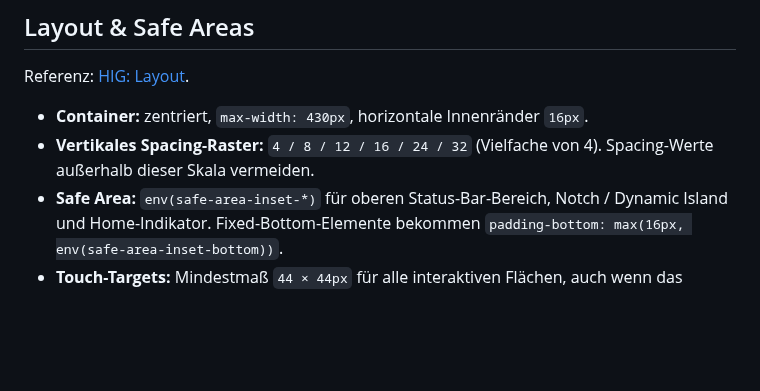
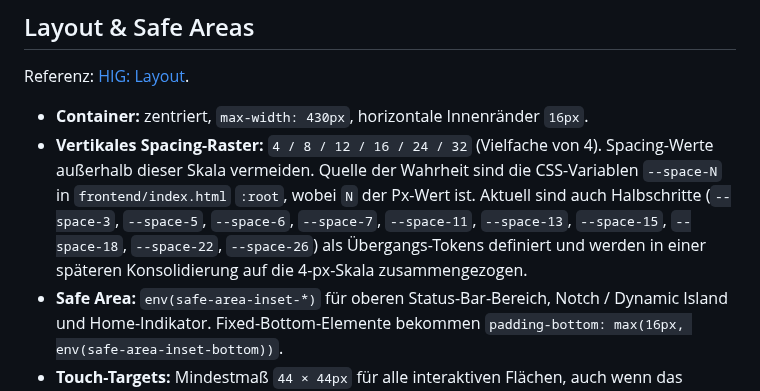
Before and after one commit to anym001/pocketlog, a Markdown page: DESIGN_CONVENTIONS.md, the part around the change. Drawn GitHub-style; blank space fills up the shorter version.

Commit message:
docs(conventions): note --space-N token system

```diff
--- a/DESIGN_CONVENTIONS.md
+++ b/DESIGN_CONVENTIONS.md
@@ -65,7 +65,12 @@ Referenz: [HIG: Layout](https://developer.apple.com/design/human-interface-guide
 
 - **Container:** zentriert, `max-width: 430px`, horizontale Innenränder `16px`.
 - **Vertikales Spacing-Raster:** `4 / 8 / 12 / 16 / 24 / 32` (Vielfache von 4).
-  Spacing-Werte außerhalb dieser Skala vermeiden.
+  Spacing-Werte außerhalb dieser Skala vermeiden. Quelle der Wahrheit sind die
+  CSS-Variablen `--space-N` in `frontend/index.html` `:root`, wobei `N` der
+  Px-Wert ist. Aktuell sind auch Halbschritte (`--space-3`, `--space-5`,
+  `--space-6`, `--space-7`, `--space-11`, `--space-13`, `--space-15`,
+  `--space-18`, `--space-22`, `--space-26`) als Übergangs-Tokens definiert und
+  werden in einer späteren Konsolidierung auf die 4-px-Skala zusammengezogen.
 - **Safe Area:** `env(safe-area-inset-*)` für oberen Status-Bar-Bereich, Notch /
   Dynamic Island und Home-Indikator. Fixed-Bottom-Elemente bekommen
   `padding-bottom: max(16px, env(safe-area-inset-bottom))`.
```
